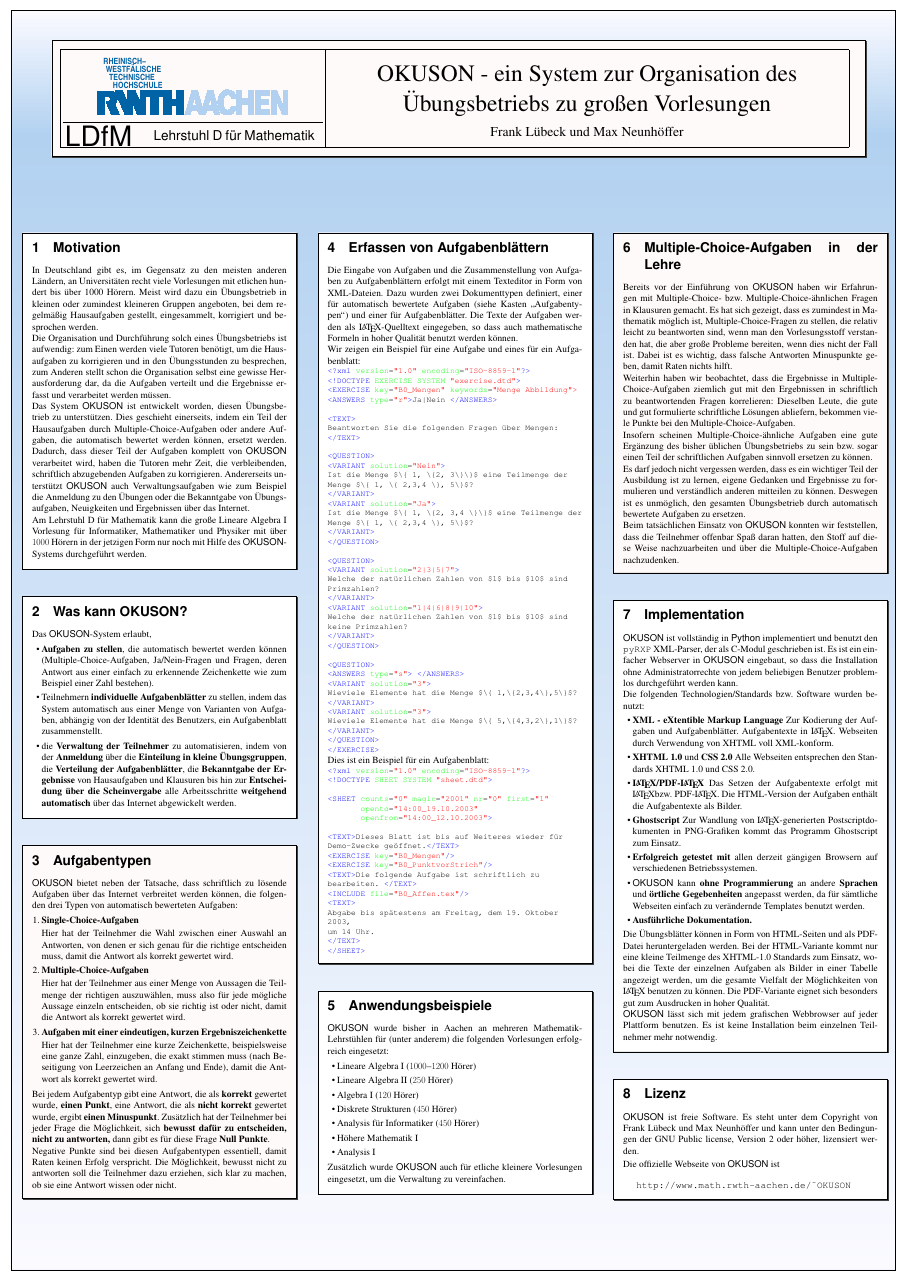
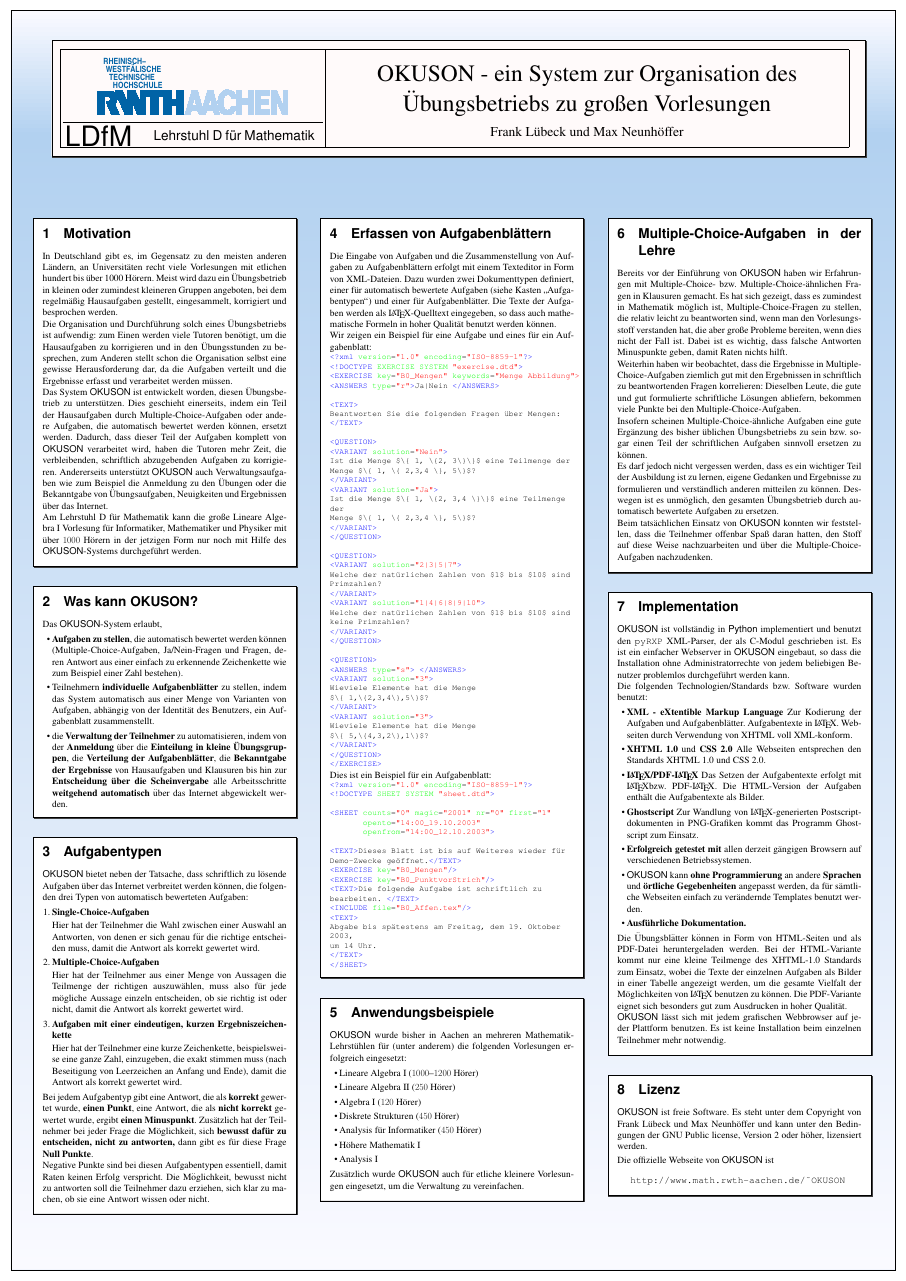
Before and after one commit to frankluebeck/OKUSON, a LaTeX poster (poster/poster.tex, which reads poster/a0poster.cls): the whole page. Compiled offline with LaTeX, dvips and Ghostscript; the source files are stored in an older character set and shown here as Unicode; a LaTeX package or settings file that is missing is left out.

Commit message:
Final version with correct margins.
git-svn-id: 344

```diff
--- a/poster/a0poster.cls
+++ b/poster/a0poster.cls
@@ -266,8 +266,8 @@
 \newsavebox{\spalten}
 
 \newenvironment{poster} {
-   \vfill \begin{minipage}{\textwidth}  }
-  {\end{minipage} \vfill}
+   \vfill \begin{minipage}{\textwidth}\hfill }
+  {\hfill\end{minipage} \vfill}
 
 
 %%%%%%%%%%%%%%%%%%%%%%%%%%%%%%%%%%%%%%%%%%%%%%%%%%%%
@@ -276,7 +276,8 @@
 
 \newcommand{\columnfrac}{.3}
 \newenvironment{pcolumn}{%
-  \hfill\begin{minipage}[t]{\columnfrac\textwidth}}{\end{minipage}\hfill%
+%\hfill%
+\begin{minipage}[t]{\columnfrac\textwidth}}{\end{minipage}\hfill%
 }
 
 
@@ -287,11 +288,12 @@
 \newenvironment{pbox}[1][1. 1. 1.] {
    \newrgbcolor{bcolor}{#1}
   \begin{lrbox}{\dummybox}%
-    \begin{minipage}{0.96\linewidth}}%
+    \begin{minipage}{0.92\linewidth}}%
     {\end{minipage}
   \end{lrbox}
-  \raisebox{-\depth}{\hspace{-.5em}
-   \psshadowbox[fillstyle=solid,fillcolor=bcolor,framesep=1em]{\usebox{\dummybox}}} \vspace{2em} \vfill}
+  \raisebox{-\depth}{%
+\psshadowbox[fillstyle=solid,fillcolor=bcolor,framesep=1em]{\usebox{\dummybox}}%
+}\vspace{2em}\vfill}
 
 
 %%%%%%%%%%%%%%%%%%%%%%%%%%%%%%%%%%%%%%%%%%%%%%%%%%%%
@@ -301,15 +303,39 @@
 \newenvironment{pboxns}[1][1. 1. 1.] {
    \newrgbcolor{bcolor}{#1}
   \begin{lrbox}{\dummybox}%
-    \begin{minipage}{0.96\linewidth}}%
+    \begin{minipage}{0.92\linewidth}}%
     {\end{minipage}
   \end{lrbox}
-  \raisebox{-\depth}{\hspace{-.5em}
-   \psshadowbox[fillstyle=solid,fillcolor=bcolor,framesep=1em,shadowsize=0pt]{\usebox{\dummybox}}} \vspace{2em} \vfill}
+  \raisebox{-\depth}{%
+\psshadowbox[fillstyle=solid,fillcolor=bcolor,framesep=1em,shadowsize=0pt]{\usebox{\dummybox}}%
+}\vspace{2em}\vfill}
 
 
+%%%%%%%%%%%%%%%%%%%%%%%%%%%%%%%%%%%%%%%%%%%%%%%%%%%
+%%%             prbox   round corners           %%%
+%%%%%%%%%%%%%%%%%%%%%%%%%%%%%%%%%%%%%%%%%%%%%%%%%%%
 
+\newenvironment{prbox}[1][1. 1. 1.] {
+   \newrgbcolor{bcolor}{#1}
+  \begin{lrbox}{\dummybox}%
+    \begin{minipage}{0.92\linewidth}}%
+    {\end{minipage}
+  \end{lrbox}
+  \raisebox{-\depth}{%
+\psshadowbox[fillstyle=solid,fillcolor=bcolor,framesep=2em, framearc=.2]{\usebox{\dummybox}}}\vspace{2em} \vfill}
 
+%%%%%%%%%%%%%%%%%%%%%%%%%%%%%%%%%%%%%%%%%%%%%%%%%%%
+%%%             prbox   round corners           %%%
+%%%%%%%%%%%%%%%%%%%%%%%%%%%%%%%%%%%%%%%%%%%%%%%%%%%
+
+\newenvironment{prboxns}[1][1. 1. 1.] {
+   \newrgbcolor{bcolor}{#1}
+  \begin{lrbox}{\dummybox}%
+    \begin{minipage}{0.92\linewidth}}%
+    {\end{minipage}
+  \end{lrbox}
+  \raisebox{-\depth}{%
+\psshadowbox[fillstyle=solid,fillcolor=bcolor,framesep=2em, framearc=.2, shadowsize=0pt]{\usebox{\dummybox}}}\vspace{2em}\vfill}
 
 \endinput
 %%
--- a/poster/poster.tex
+++ b/poster/poster.tex
@@ -6,6 +6,7 @@
 \usepackage[latin1]{inputenc}
 \usepackage{times}
 \usepackage{helvetic}
+\usepackage{calc}
 
 \begin{document}%
 % Fliessenden Hintergrund von RGB-Farbe 1. .98 .98 nach 1. .85 .85
@@ -269,7 +270,7 @@ eingesetzt, um die Verwaltung zu vereinfachen.
 % Dritte Spalte:
 %
 \begin{pcolumn}
-\begin{pbox}[1. .98 .98]
+\begin{pbox}
 \section{Multiple-Choice-Aufgaben in der Lehre}
 
 Bereits vor der Einführung von {\sf OKUSON} haben wir Erfahrungen mit
```
Also changed, not shown: poster/poster.tex (2 more changed lines).
